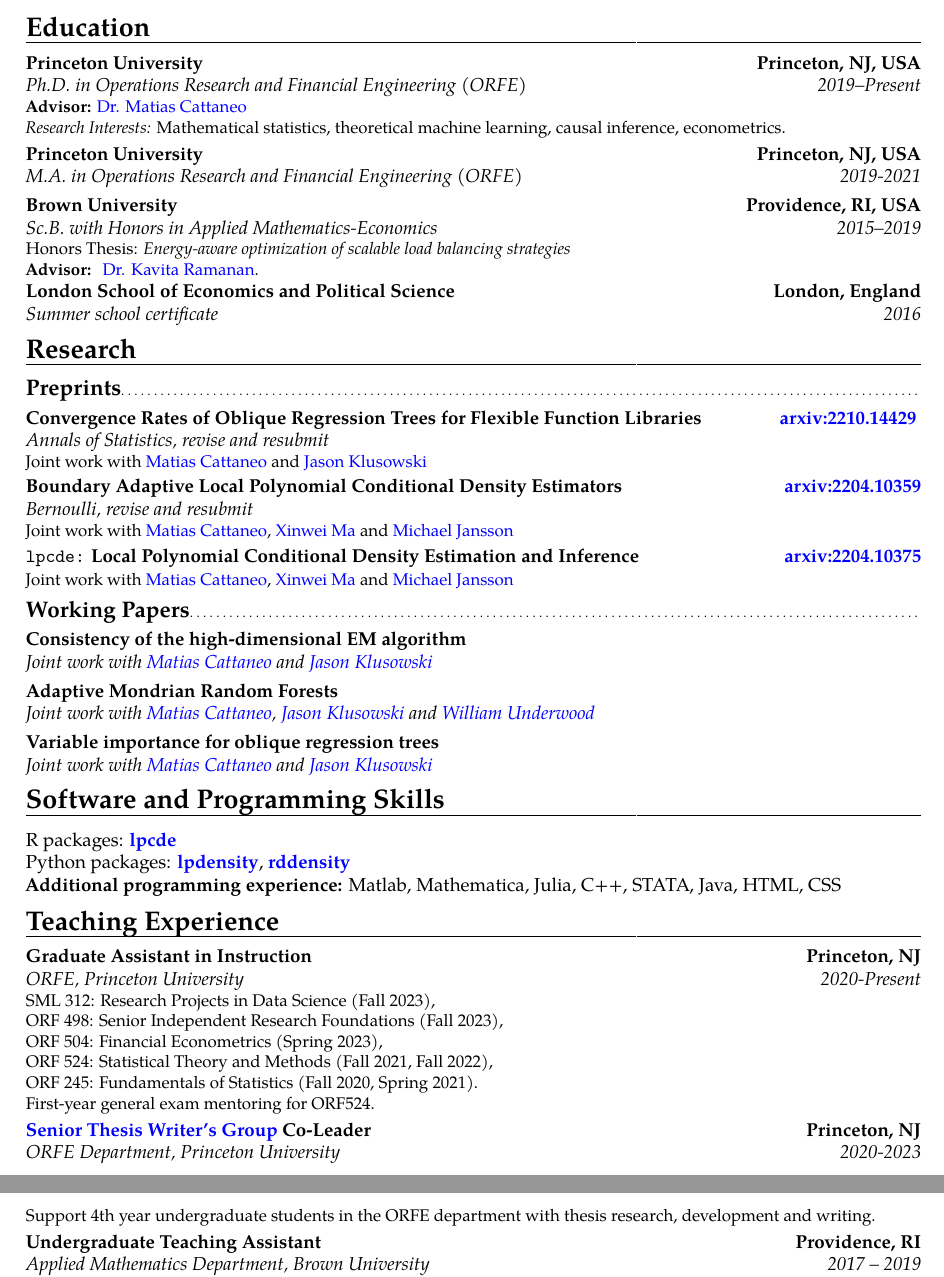
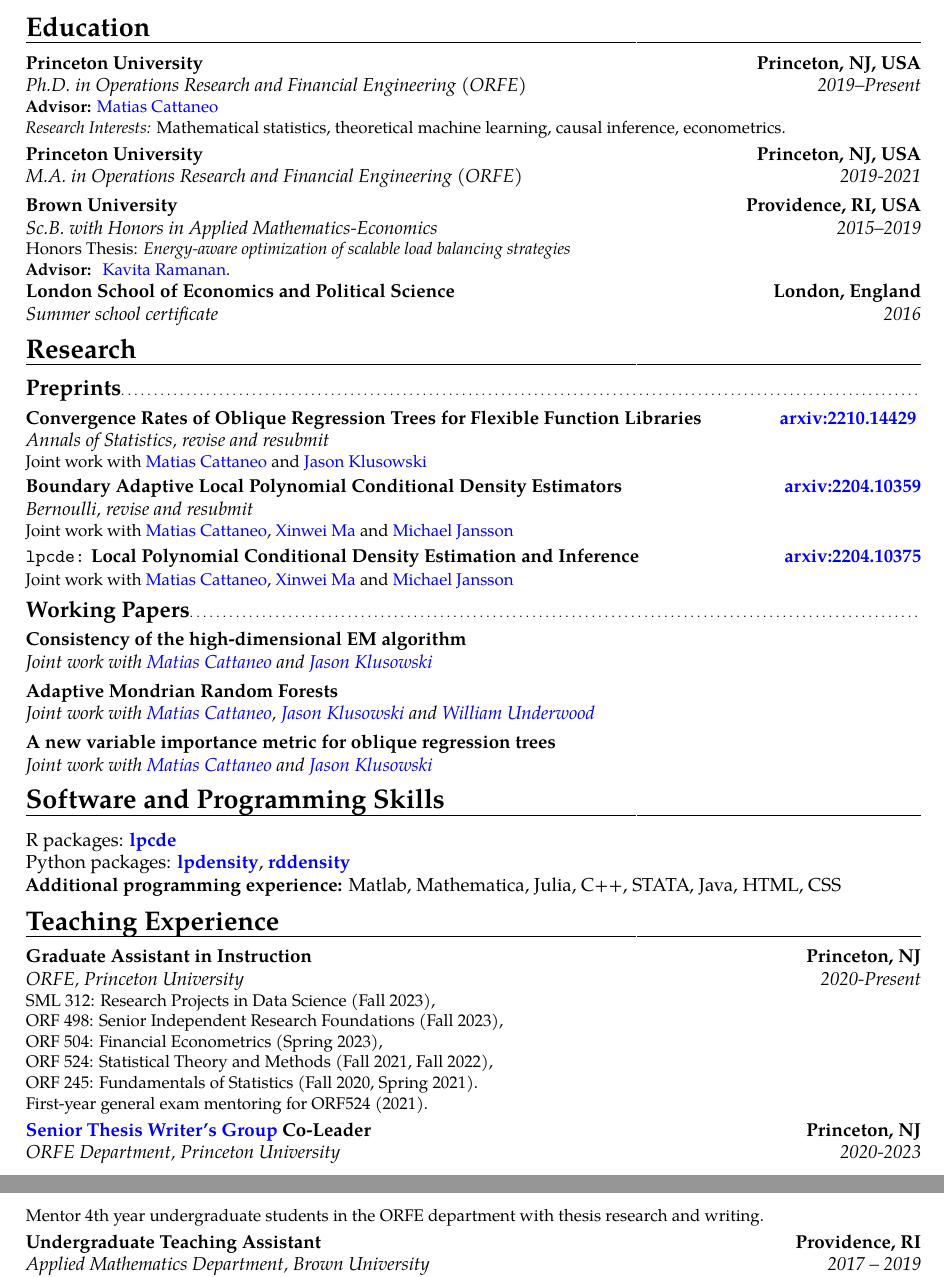
Before and after one commit to rajitachandak/rajitachandak.github.io, a LaTeX CV (assets/docs/Chandak_CV.tex): two parts of pages 1 and 2 of 2, joined at a grey line, cut so that both start at the same text. Compiled offline with pdfLaTeX.

Commit message:
edited title of working paper

```diff
--- a/assets/docs/Chandak_CV.tex
+++ b/assets/docs/Chandak_CV.tex
@@ -58,7 +58,7 @@
 \cventry{2019--Present}
 {Ph.D. in Operations Research and Financial Engineering (ORFE)}
 {Princeton University}{Princeton, NJ, USA}{}
-{\textbf{Advisor: }\color{blue}\href{https://cattaneo.princeton.edu}{Dr. Matias Cattaneo}\color{black}\\
+{\textbf{Advisor: }\color{blue}\href{https://cattaneo.princeton.edu}{Matias Cattaneo}\color{black}\\
 \textit{Research Interests:} Mathematical statistics, theoretical machine learning, causal inference, econometrics.}
 \cventry{2019-2021}{M.A. in Operations Research and Financial Engineering (ORFE)}
 {Princeton University}{Princeton, NJ, USA}{}{}
@@ -68,7 +68,7 @@
   \\
   \textbf{Advisor: }
   \color{blue}\href{https://www.brown.edu/academics/applied-mathematics/faculty/kavita-ramanan/home}
-  {Dr. Kavita Ramanan}\color{black}.}  % arguments 3 to 6 can be left empty
+  {Kavita Ramanan}\color{black}.}  % arguments 3 to 6 can be left empty
 \cventry{2016}{Summer school certificate}{London School of Economics and Political Science}{London, England}{}
 {}
 
@@ -120,7 +120,7 @@
 \cventry{}{Joint work with
   \color{blue}\href{https://cattaneo.princeton.edu}{Matias Cattaneo }\color{black} and
   \color{blue}\href{https://klusowski.princeton.edu}{Jason Klusowski}}
-{Variable importance for oblique regression trees} {}{}{}
+{A new variable importance metric for oblique regression trees} {}{}{}
 
 \vspace{-0.3cm}
 \section{Software and Programming Skills}
@@ -159,13 +159,13 @@
 ORF 504: Financial Econometrics (Spring 2023),\\
 ORF 524: Statistical Theory and Methods (Fall 2021, Fall 2022),\\
 ORF 245: Fundamentals of Statistics (Fall 2020, Spring 2021).\\
-First-year general exam mentoring for ORF524.
+First-year general exam mentoring for ORF524 (2021).
 }
 \cventry{2020-2023}{ORFE Department}
 {\color{blue}\href{https://orfe.princeton.edu/undergraduate/stwg}{Senior Thesis
     Writer's Group }\color{black} Co-Leader}
 {Princeton, NJ}{Princeton University}
-{Support 4th year undergraduate students in the ORFE department with thesis research, development and writing.}
+{Mentor 4th year undergraduate students in the ORFE department with thesis research and writing.}
 \cventry{2017 -- 2019}{Applied Mathematics Department}
 {Undergraduate Teaching Assistant}{Providence, RI}{Brown University}
 {APMA1720: Monte Carlo Simulations with Applications to Finance (Spring 2019), \\
```
Also changed, not shown: assets/docs/Chandak_CV.pdf.
